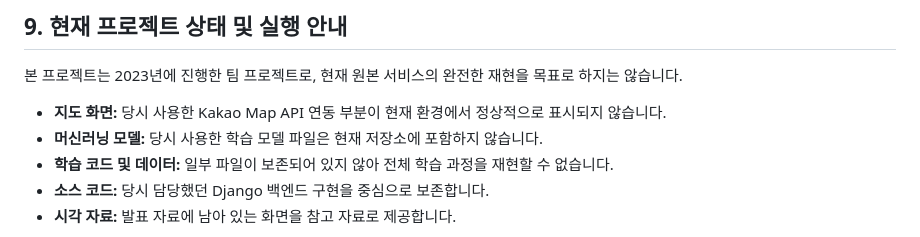
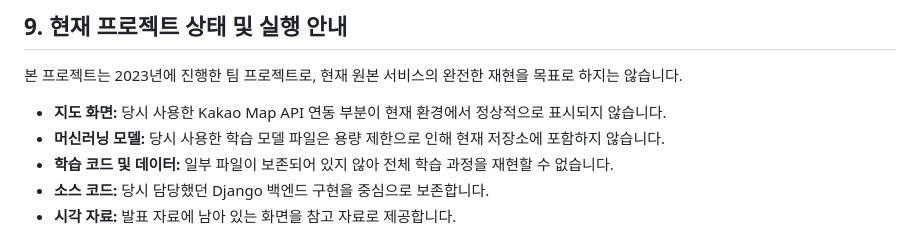
Before and after one commit to Parkjuseong319/Amaebang, a Markdown page: README.md, the part around the change. GitHub-like rendering.

```diff
--- a/README.md
+++ b/README.md
@@ -244,7 +244,7 @@ df_data = df[
 본 프로젝트는 2023년에 진행한 팀 프로젝트로, 현재 원본 서비스의 완전한 재현을 목표로 하지는 않습니다.
 
 - **지도 화면:** 당시 사용한 Kakao Map API 연동 부분이 현재 환경에서 정상적으로 표시되지 않습니다.
-- **머신러닝 모델:** 당시 사용한 학습 모델 파일은 현재 저장소에 포함하지 않습니다.
+- **머신러닝 모델:** 당시 사용한 학습 모델 파일은 용량 제한으로 인해 현재 저장소에 포함하지 않습니다.
 - **학습 코드 및 데이터:** 일부 파일이 보존되어 있지 않아 전체 학습 과정을 재현할 수 없습니다.
 - **소스 코드:** 당시 담당했던 Django 백엔드 구현을 중심으로 보존합니다.
 - **시각 자료:** 발표 자료에 남아 있는 화면을 참고 자료로 제공합니다.
```
